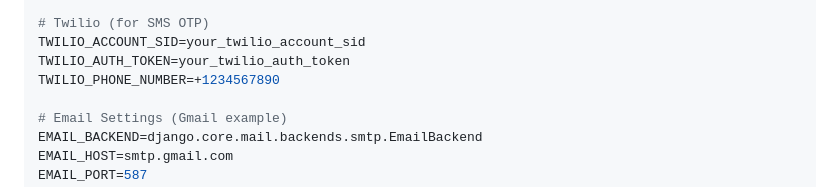
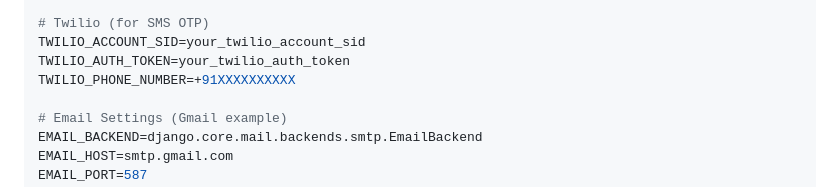
Before and after one commit to ichchha07-wish/meal_system, a Markdown page: README.md, the part around the change. GitHub-like rendering.

```diff
--- a/README.md
+++ b/README.md
@@ -219,7 +219,7 @@ DATABASE_URL=sqlite:///db.sqlite3
 # Twilio (for SMS OTP)
 TWILIO_ACCOUNT_SID=your_twilio_account_sid
 TWILIO_AUTH_TOKEN=your_twilio_auth_token
-TWILIO_PHONE_NUMBER=+1234567890
+TWILIO_PHONE_NUMBER=+91XXXXXXXXXX
 
 # Email Settings (Gmail example)
 EMAIL_BACKEND=django.core.mail.backends.smtp.EmailBackend
```
